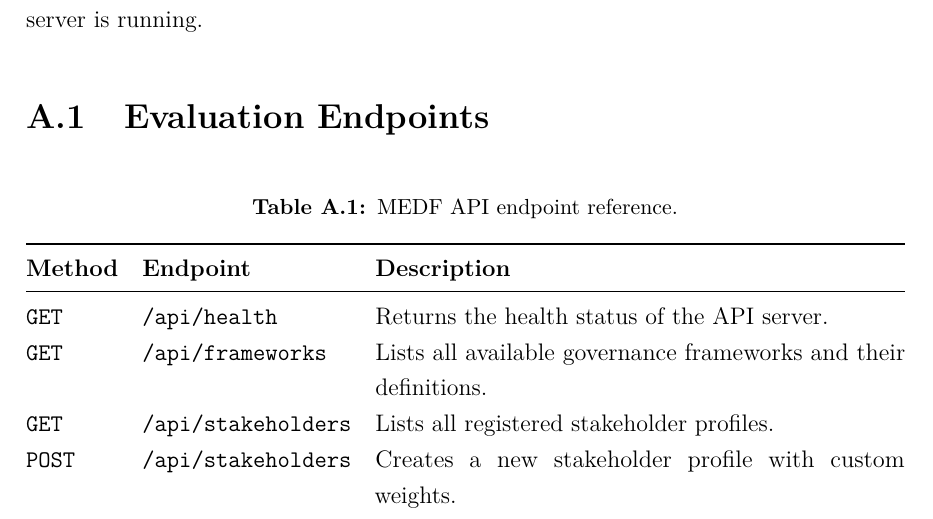
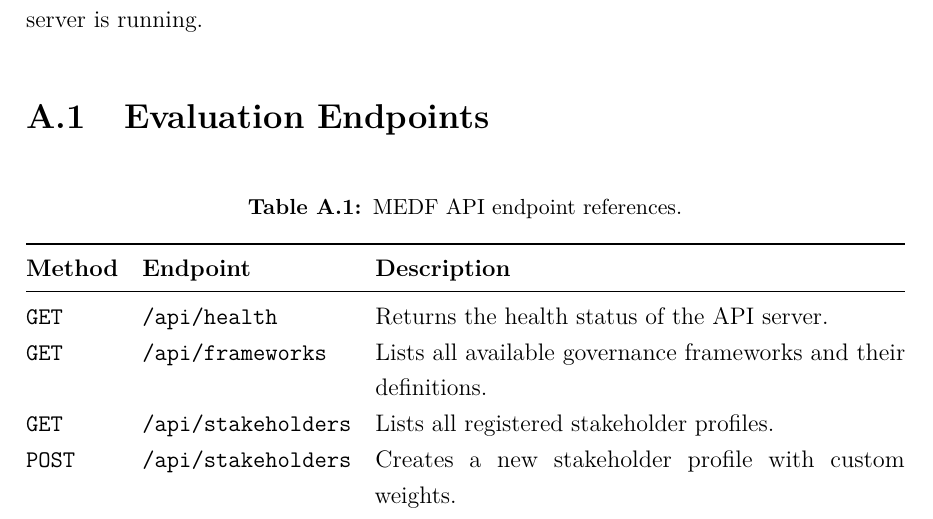
Before and after one commit to benjaminyjr17/ccds25-0582-medf, a LaTeX thesis (thesis/main.tex, which reads thesis/chapters/appendix_a.tex): part of page 69 of 74, cut so that both start at the same text. Compiled offline with pdfLaTeX.

Commit message:
fix(thesis): pluralize Table A.1 caption to 'references'

```diff
--- a/thesis/chapters/appendix_a.tex
+++ b/thesis/chapters/appendix_a.tex
@@ -7,7 +7,7 @@ This appendix provides a summary of the MEDF REST API endpoints. The complete, i
 
 \begin{table}[H]
 \centering
-\caption{MEDF API endpoint reference.}
+\caption{MEDF API endpoint references.}
 \label{tab:api_ref}
 \begin{tabularx}{\textwidth}{@{}llX@{}}
 \toprule
```
Also changed, not shown: thesis/main.pdf.
